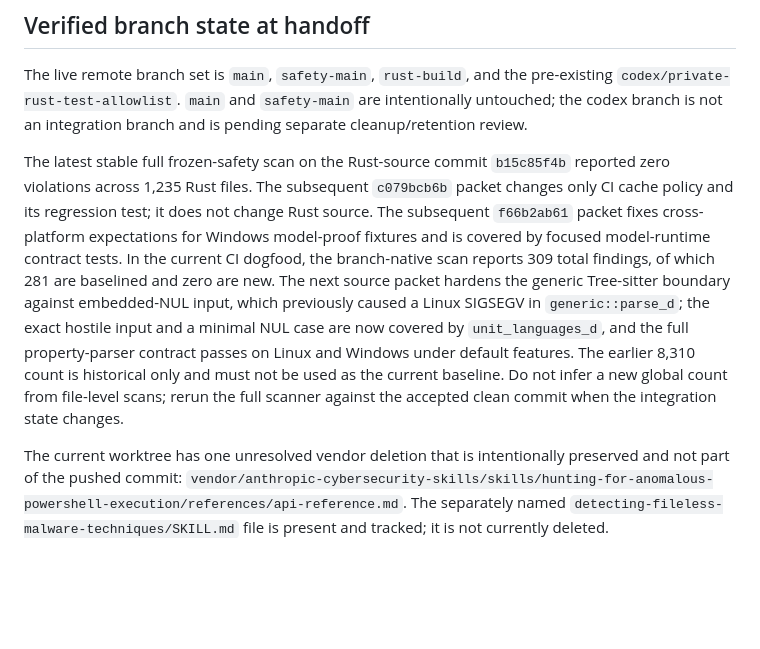
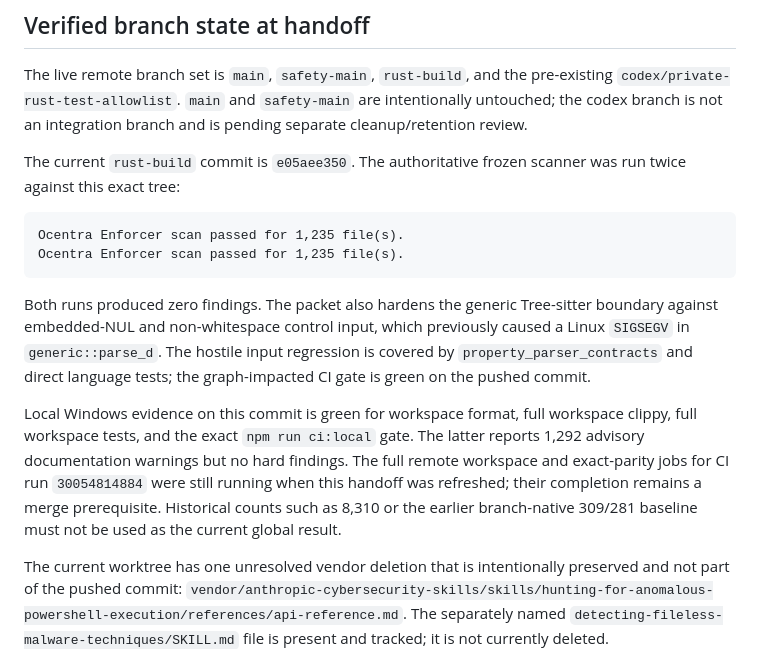
Before and after one commit to ocentra/ocentra-enforcer, a Markdown page: docs/plans/RUST_BUILD_HANDOFF.md, the part around the change. Rendered like a GitHub page; blank space fills up the shorter version.

Commit message:
docs: refresh rust-build validation evidence

````diff
--- a/docs/plans/RUST_BUILD_HANDOFF.md
+++ b/docs/plans/RUST_BUILD_HANDOFF.md
@@ -24,21 +24,27 @@ pre-existing `codex/private-rust-test-allowlist`. `main` and `safety-main`
 are intentionally untouched; the codex branch is not an integration branch
 and is pending separate cleanup/retention review.
 
-The latest stable full frozen-safety scan on the Rust-source commit
-`b15c85f4b` reported zero violations across 1,235 Rust files. The subsequent
-`c079bcb6b` packet changes only CI cache policy and its regression test; it
-does not change Rust source. The subsequent `f66b2ab61` packet fixes
-cross-platform expectations for Windows model-proof fixtures and is covered
-by focused model-runtime contract tests. In the current CI dogfood, the branch-native
-scan reports 309 total findings, of which 281 are baselined and zero are new.
-The next source packet hardens the generic Tree-sitter boundary against
-embedded-NUL input, which previously caused a Linux SIGSEGV in
-`generic::parse_d`; the exact hostile input and a minimal NUL case are now
-covered by `unit_languages_d`, and the full property-parser contract passes on
-Linux and Windows under default features.
-The earlier 8,310 count is historical only and must not be used as the current
-baseline. Do not infer a new global count from file-level scans; rerun the full
-scanner against the accepted clean commit when the integration state changes.
+The current `rust-build` commit is `e05aee350`. The authoritative frozen
+scanner was run twice against this exact tree:
+
+```text
+Ocentra Enforcer scan passed for 1,235 file(s).
+Ocentra Enforcer scan passed for 1,235 file(s).
+```
+
+Both runs produced zero findings. The packet also hardens the generic
+Tree-sitter boundary against embedded-NUL and non-whitespace control input,
+which previously caused a Linux `SIGSEGV` in `generic::parse_d`. The hostile
+input regression is covered by `property_parser_contracts` and direct language
+tests; the graph-impacted CI gate is green on the pushed commit.
+
+Local Windows evidence on this commit is green for workspace format, full
+workspace clippy, full workspace tests, and the exact `npm run ci:local` gate.
+The latter reports 1,292 advisory documentation warnings but no hard findings.
+The full remote workspace and exact-parity jobs for CI run `30054814884` were
+still running when this handoff was refreshed; their completion remains a
+merge prerequisite. Historical counts such as 8,310 or the earlier branch-native
+309/281 baseline must not be used as the current global result.
 
 The current worktree has one unresolved vendor deletion that is intentionally
 preserved and not part of the pushed commit:
````
